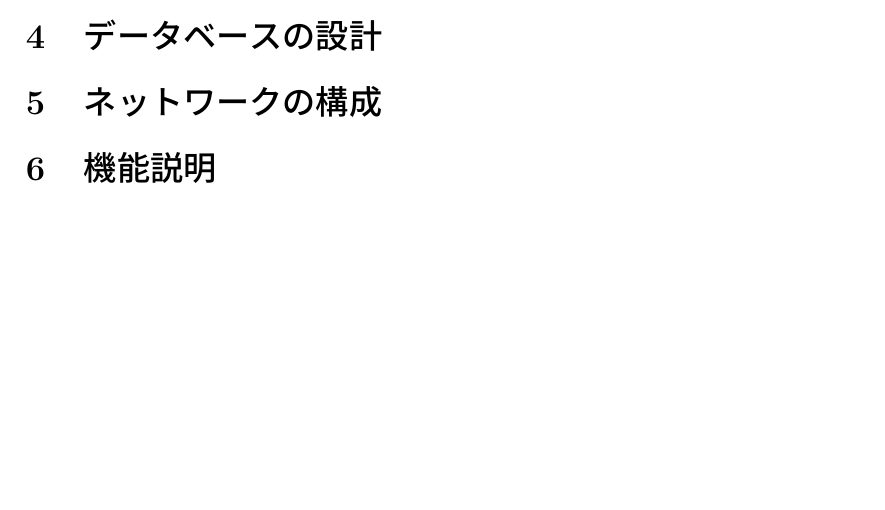
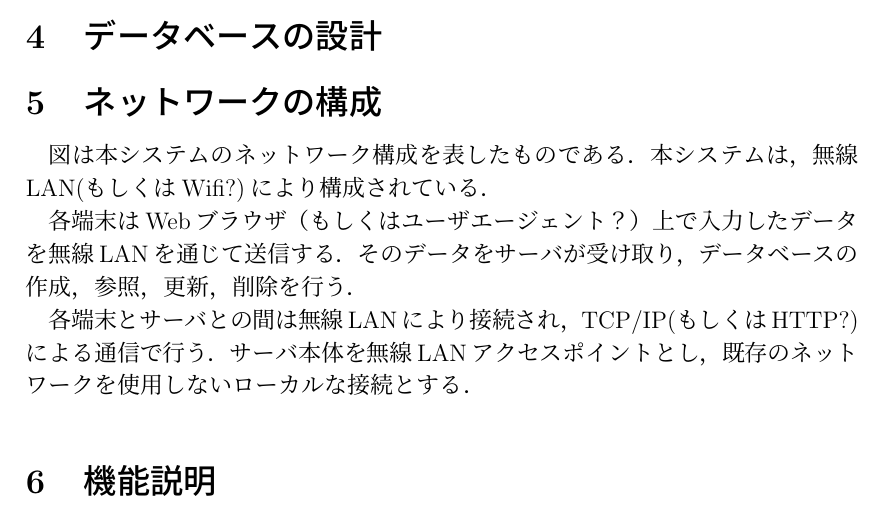
Before and after one commit to okisoft/all, a LaTeX document (外部設計書(Mac)/ex_design_main.tex, which reads 外部設計書(Mac)/network.tex): part of page 2 of 2, cut so that both start at the same text, the shorter picture padded with empty space. Compiled offline with pLaTeX and dvipdfmx.

Commit message:
update network for Mac

```diff
--- a/外部設計書(Mac)/network.tex
+++ b/外部設計書(Mac)/network.tex
@@ -1,2 +1,10 @@
 \section{ネットワークの構成}
 % ここから本文を書いてください．
+図は本システムのネットワーク構成を表したものである．
+本システムは，無線LAN(もしくはWifi?)により構成されている．
+
+各端末はWebブラウザ（もしくはユーザエージェント？）上で入力したデータを無線LANを通じて送信する．
+そのデータをサーバが受け取り，データベースの作成，参照，更新，削除を行う．
+
+各端末とサーバとの間は無線LANにより接続され，TCP/IP(もしくはHTTP?)による通信で行う．
+サーバ本体を無線LANアクセスポイントとし，既存のネットワークを使用しないローカルな接続とする．
```
Also changed, not shown: 外部設計書(Mac)/wifi.jpeg (added).
